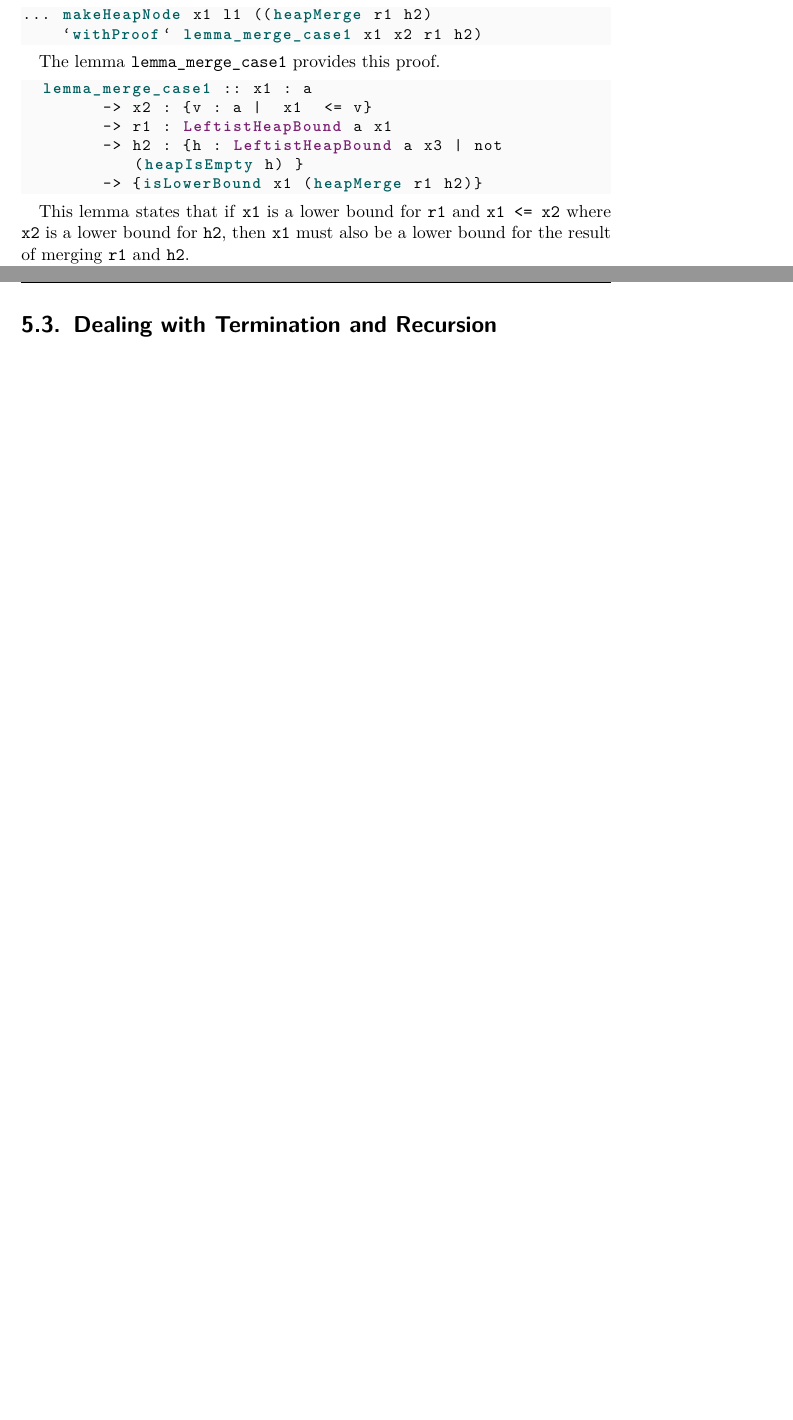
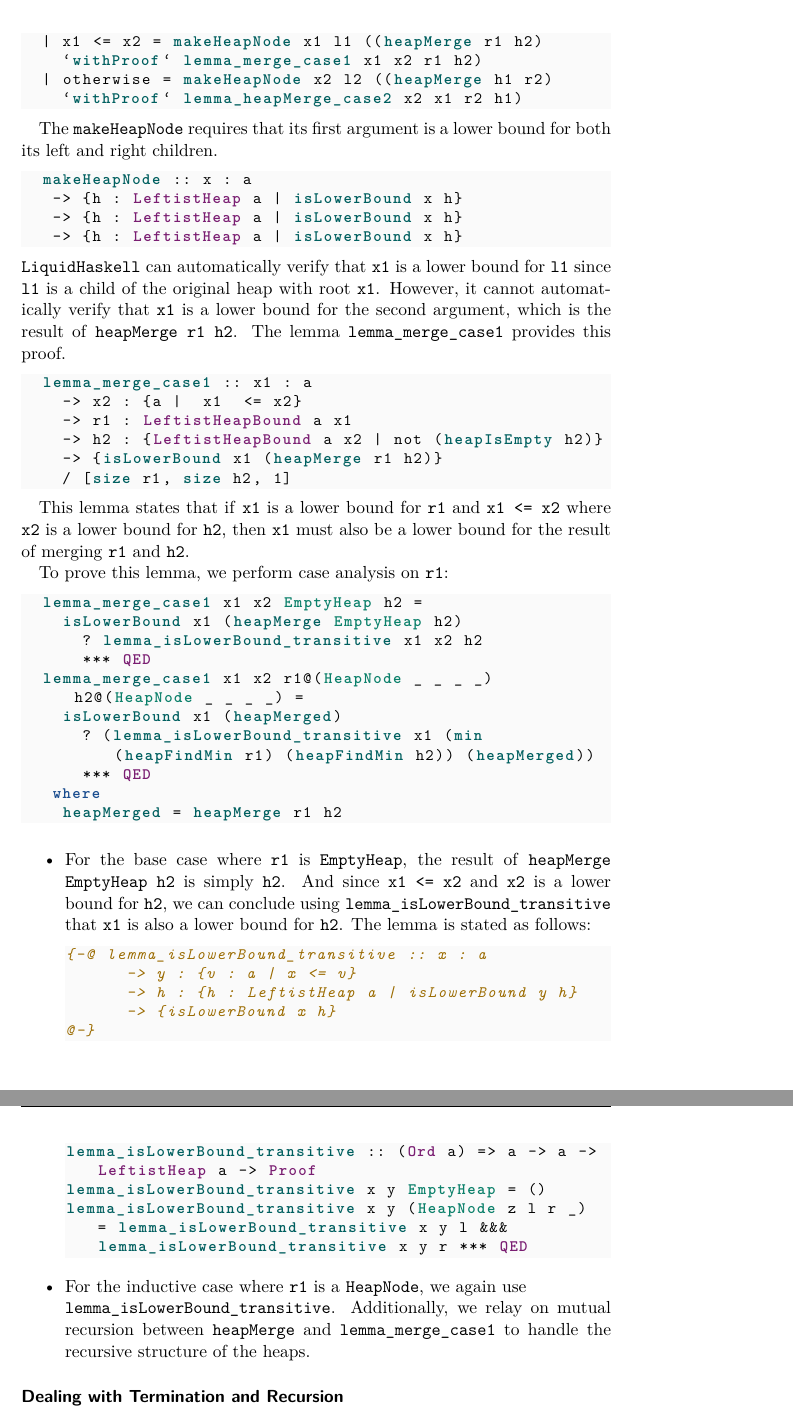
Before and after one commit to m3hransh/pq_verification, a LaTeX thesis (thesis/thesis.tex, which reads thesis/content/chapter5.tex): two parts of pages 29 and 30 of 40 before the commit and two parts of pages 30 and 31 of 42 after it, joined at a grey line, cut so that both start at the same text, the shorter picture padded with empty space. The pictures show the PDF file thesis/thesis.pdf that the author committed with the source.

Commit message:
✨Chap5: expanded

```diff
--- a/thesis/content/chapter5.tex
+++ b/thesis/content/chapter5.tex
@@ -70,8 +90,8 @@ The type signature for \texttt{heapMerge} specifies its behavior:
                              && (BagUnion h1 h2 h)}
         / [size h1, size h2, 0]
 \end{code}
-This signature guarantees that merging two valid leftist heaps results in a new valid leftist heap, that the heap property is maintained, and that the set of elements is preserved.
+This signature guarantees that merging two valid leftist heaps results in a new valid leftist heap,
+that the heap property is maintained, and that the set of elements is preserved.
 
-The implementation of \texttt{heapMerge} involves a recursive call. To help the SMT solver prove that the invariants hold through this recursion, we provide helper lemmas. For example, in the case where \texttt{x1 <= x2}, we merge the right child of the first heap (\texttt{r1}) with the second heap (\texttt{h2}). We must prove to \texttt{LiquidHaskell} that the root value \texttt{x1} is a lower bound for this newly merged heap.
+To express these properties, we have defined two predicates:
 \begin{code}
-... makeHeapNode x1 l1 ((heapMerge r1 h2)
@@ -77,0 +103 @@ The implementation of \texttt{heapMerge} involves a recursive call. To help the
+\end{code}
@@ -78,23 +114,73 @@ The implementation of \texttt{heapMerge} involves a recursive call. To help the
+\begin{code}
+heapMerge h1@(HeapNode x1 l1 r1 _) h2@(HeapNode x2 l2 r2 _)
+  | x1 <= x2 = makeHeapNode x1 l1 ((heapMerge r1 h2)
     `withProof` lemma_merge_case1 x1 x2 r1 h2)
+  | otherwise = makeHeapNode x2 l2 ((heapMerge h1 r2)
+    `withProof` lemma_heapMerge_case2 x2 x1 r2 h1)
 \end{code}
+
+The \texttt{makeHeapNode} requires that its first argument is a lower bound for both its left and right children.
+\begin{code}
+  makeHeapNode :: x : a
+   -> {h : LeftistHeap a | isLowerBound x h}
+   -> {h : LeftistHeap a | isLowerBound x h}
+   -> {h : LeftistHeap a | isLowerBound x h}
+
+\end{code}
+\texttt{LiquidHaskell} can automatically verify that \texttt{x1} is a lower bound for \texttt{l1} since \texttt{l1} is a child of the original heap with root \texttt{x1}.
+However, it cannot automatically verify that \texttt{x1} is a lower bound for the second argument, which is the result of \texttt{heapMerge r1 h2}.
 The lemma \texttt{lemma\_merge\_case1} provides this proof.
 \begin{code}
   lemma_merge_case1 :: x1 : a
-        -> x2 : {v : a |  x1  <= v}
-        -> r1 : LeftistHeapBound a x1
-        -> h2 : {h : LeftistHeapBound a x3 | not (heapIsEmpty h) }
-        -> {isLowerBound x1 (heapMerge r1 h2)}
+    -> x2 : {a |  x1  <= x2}
+    -> r1 : LeftistHeapBound a x1
+    -> h2 : {LeftistHeapBound a x2 | not (heapIsEmpty h2)}
+    -> {isLowerBound x1 (heapMerge r1 h2)}
+    / [size r1, size h2, 1]
 \end{code}
-This lemma states that if \texttt{x1} is a lower bound for \texttt{r1} and \texttt{x1 <= x2} where \texttt{x2} is a lower bound for \texttt{h2}, then \texttt{x1} must also be a lower bound for the result of merging \texttt{r1} and \texttt{h2}.
 
-With \texttt{heapMerge} verified, the correctness of other operations follows more easily:
+This lemma states that if \texttt{x1} is a lower bound for \texttt{r1} and \texttt{x1 <= x2} where \texttt{x2} is a lower bound for \texttt{h2},
+then \texttt{x1} must also be a lower bound for the result of merging \texttt{r1} and \texttt{h2}.
+
+To prove this lemma, we perform case analysis on \texttt{r1}:
+
+\begin{code}
+  lemma_merge_case1 x1 x2 EmptyHeap h2 =
+    isLowerBound x1 (heapMerge EmptyHeap h2)
+      ? lemma_isLowerBound_transitive x1 x2 h2
+      *** QED
+  lemma_merge_case1 x1 x2 r1@(HeapNode _ _ _ _) h2@(HeapNode _ _ _ _) =
+    isLowerBound x1 (heapMerged)
+      ? (lemma_isLowerBound_transitive x1 (min (heapFindMin r1) (heapFindMin h2)) (heapMerged))
+      *** QED
+   where
+    heapMerged = heapMerge r1 h2
+\end{code}
+
 \begin{itemize}
-	\item \texttt{heapInsert x h} is simply \texttt{heapMerge (HeapNode x EmptyHeap EmptyHeap 1) h}.
-	\item \texttt{heapDeleteMin h} (or \texttt{splitMin}) is \texttt{heapMerge} of the left and right children of the root.
+
+\item For the base case where \texttt{r1} is \texttt{EmptyHeap}, the result of \texttt{heapMerge EmptyHeap h2} is simply \texttt{h2}.
+And since \texttt{x1 <= x2} and \texttt{x2} is a lower bound for \texttt{h2},
+we can conclude using \texttt{lemma\_isLowerBound\_transitive} that \texttt{x1} is also a lower bound for \texttt{h2}.
+The lemma is stated as follows:
+\begin{code}
+{-@ lemma_isLowerBound_transitive :: x : a
+      -> y : {v : a | x <= v}
+      -> h : {h : LeftistHeap a | isLowerBound y h}
+      -> {isLowerBound x h}
+@-}
+lemma_isLowerBound_transitive :: (Ord a) => a -> a -> LeftistHeap a -> Proof
+lemma_isLowerBound_transitive x y EmptyHeap = ()
+lemma_isLowerBound_transitive x y (HeapNode z l r _) = lemma_isLowerBound_transitive x y l &&& lemma_isLowerBound_transitive x y r *** QED
+\end{code}
+
+
+\item For the inductive case where \texttt{r1} is a \texttt{HeapNode}, we again use
+  \\ \texttt{lemma\_isLowerBound\_transitive}.
+Additionally, we relay on mutual recursion between \texttt{heapMerge} and \texttt{lemma\_merge\_case1} to handle the recursive structure of the heaps.
+
 \end{itemize}
-The properties proven for \texttt{heapMerge} are thus inherited by these functions.
-
-\section{Dealing with Termination and Recursion}
+\subsubsection*{Dealing with Termination and Recursion}
 
 \texttt{LiquidHaskell} must ensure that all recursive functions terminate.
 For \texttt{heapMerge}, we provide the following termination metric:
@@ -122,6 +208,13 @@ Here the final \texttt{1} ensures that
 in lexicographic order.
 This helps the verifier see that the mutual recursion between \texttt{heapMerge} and \texttt{lemma\_merge\_case1} is terminating.
 In the same way, other supporting lemmas are also assigned termination metrics, which are automatically checked by the verifier.
+\subsection*{Other Heap Operations}
+With \texttt{heapMerge} verified, the correctness of other operations follows more easily:
+\begin{itemize}
+	\item \texttt{heapInsert x h} is simply \texttt{heapMerge (HeapNode x EmptyHeap EmptyHeap 1) h}.
+	\item \texttt{heapDeleteMin h} (or \texttt{splitMin}) is \texttt{heapMerge} of the left and right children of the root.
+\end{itemize}
+The properties proven for \texttt{heapMerge} are thus inherited by these functions.
 \section{Challenges and Workarounds}
 The primary challenge in verifying the leftist heap was proving that the structural invariants are preserved by the recursive \texttt{heapMerge} function. The SMT solver, while powerful, cannot always deduce these properties on its own, especially when they rely on inductive reasoning over a recursive data structure.
 
```
Also changed, not shown: thesis/thesis.pdf, thesis/content/chapter5.tex (59 more changed lines).
